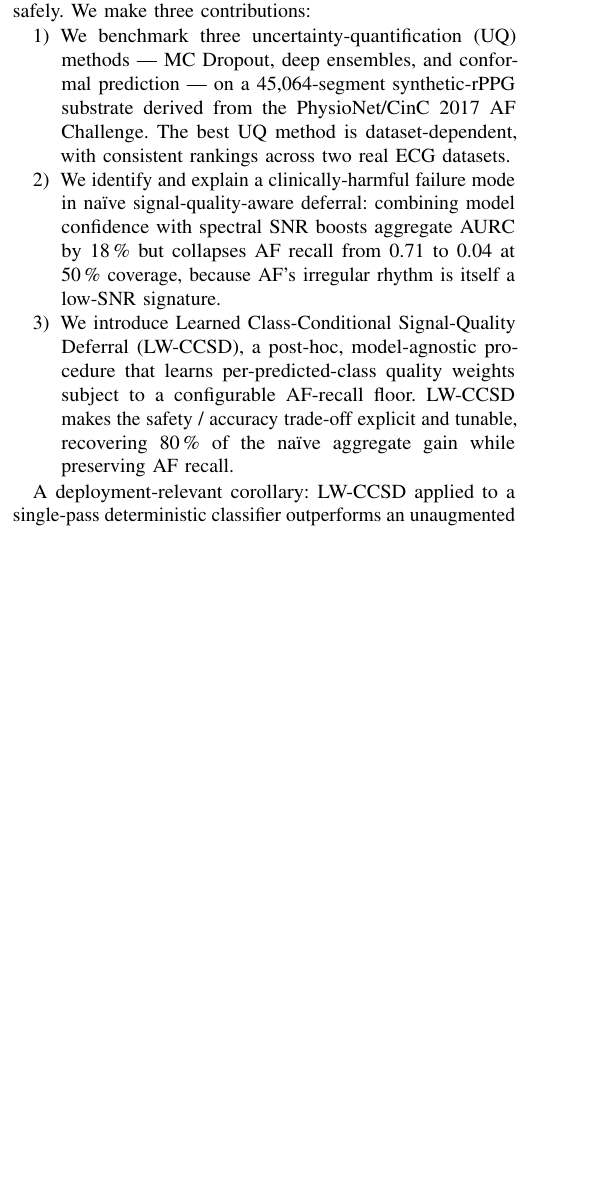
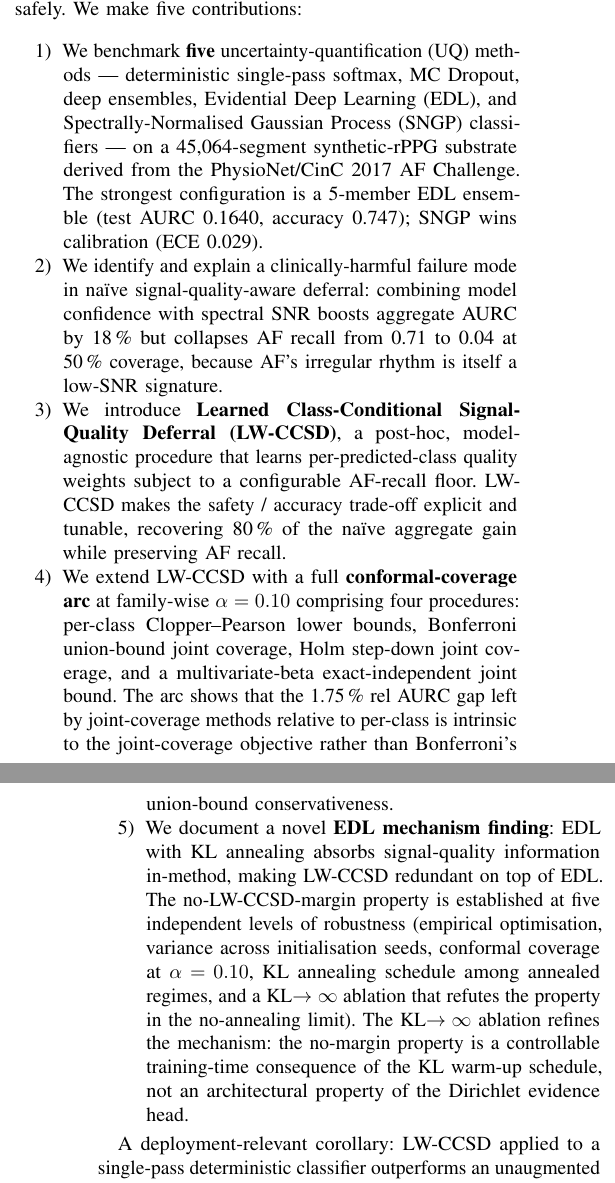
Before and after one commit to ShahnawazKakarh/rppg-selective-arrhythmia, a LaTeX paper (paper/main.tex): part of one column of page 1 of 7 before the commit and two parts of the columns of pages 1 and 2 of 8 after it, the two joined at a grey line, cut so that both start at the same text, the shorter picture padded with empty space. Compiled offline with pdfLaTeX.

Commit message:
feat(paper): IEEE-grade v2 figures + Batch 1 LaTeX port to v1.9.0
FIGURES (5 new, vector PDF + 300dpi PNG):
  paper/figures/confusion_matrices_grid       2x3, 6 UQ configs
  paper/figures/reliability_diagrams_grid     2x3, calibration + ECE per method
  paper/figures/risk_coverage_overlay         all 6 methods, single plot
  paper/figures/lw_ccsd_margin_bar            UQ-only vs LW-CCSD + signed delta
  paper/figures/kl_annealing_sensitivity      KL ∈ {1,5,10,15,25}, KL→∞ refutation

scripts/generate_paper_figures_v2.py: IEEE-aligned matplotlib defaults.
All figures derived from existing prediction CSVs. No retraining.

LATEX PORT (Batch 1 of 5): Abstract + Introduction + 5 Contributions
brought to v1.9.0 parity with the WeasyPrint HTML version.

Abstract changes:
  - 3 UQ methods → 5 UQ methods (adds EDL, SNGP)
  - mentions full conformal arc (per-class, Bonferroni, Holm, MV-beta)
  - mentions strongest config (EDL ensemble M=5: AURC 0.1640, acc 0.747)
  - introduces EDL mechanism finding (5 levels of robustness, KL→∞ refinement)

Contributions: 3 → 5
  C1: 5 UQ methods benchmark + winners per metric
  C2: naive SQI failure mode (unchanged)
  C3: LW-CCSD methodology (unchanged)
  C4: NEW — full conformal arc at family-wise α=0.10
  C5: NEW — EDL mechanism finding at 5 levels of robustness

Remaining LaTeX batches (4 of 5 remaining):
  B2: Methods (EDL head, SNGP head, conformal procedures)
  B3: Results — stratifications + cross-UQ expansion (5 methods, EDL ensemble)
  B4: Results — EDL mechanism story (Sec 5.12–5.16)
  B5: Discussion + Limitations + Conclusion refresh

```diff
--- a/paper/main.tex
+++ b/paper/main.tex
@@ -54,17 +54,21 @@ Remote photoplethysmography (rPPG), atrial fibrillation, selective prediction, u
 % =============================================================================
 \IEEEPARstart{A}{trial} fibrillation (AF) is the most common sustained cardiac arrhythmia and a major risk factor for stroke. It is frequently asymptomatic and paroxysmal, so opportunistic screening outside clinical settings has high public-health value. Remote photoplethysmography (rPPG), which recovers a pulse waveform from skin-colour variation in face video, has emerged as a promising contactless modality. Recent studies report high accuracy for rPPG-based AF detection. However, none report risk-coverage curves, calibration error, or principled deferral policies. rPPG signal quality varies sharply with motion, lighting, skin tone, frame rate, and camera quality, so a confident prediction on a low-quality signal is not deployable.
 
-This work formalises rPPG-based AF screening as a \emph{selective-prediction} problem: a system that defers cases it cannot classify safely. We make three contributions:
+This work formalises rPPG-based AF screening as a \emph{selective-prediction} problem: a system that defers cases it cannot classify safely. We make five contributions:
 
 \begin{enumerate}
-\item We benchmark three uncertainty-quantification (UQ) methods --- MC Dropout, deep ensembles, and conformal prediction --- on a 45{,}064-segment synthetic-rPPG substrate derived from the PhysioNet/CinC 2017 AF Challenge. The best UQ method is dataset-dependent, with consistent rankings across two real ECG datasets.
+\item We benchmark \textbf{five} uncertainty-quantification (UQ) methods --- deterministic single-pass softmax, MC Dropout, deep ensembles, Evidential Deep Learning (EDL), and Spectrally-Normalised Gaussian Process (SNGP) classifiers --- on a 45{,}064-segment synthetic-rPPG substrate derived from the PhysioNet/CinC 2017 AF Challenge. The strongest configuration is a 5-member EDL ensemble (test AURC 0.1640, accuracy 0.747); SNGP wins calibration (ECE 0.029).
 
 \item We identify and explain a clinically-harmful failure mode in na\"{i}ve signal-quality-aware deferral: combining model confidence with spectral SNR boosts aggregate AURC by 18\,\% but collapses AF recall from 0.71 to 0.04 at 50\,\% coverage, because AF's irregular rhythm is itself a low-SNR signature.
 
-\item We introduce Learned Class-Conditional Signal-Quality Deferral (LW-CCSD), a post-hoc, model-agnostic procedure that learns per-predicted-class quality weights subject to a configurable AF-recall floor. LW-CCSD makes the safety / accuracy trade-off explicit and tunable, recovering 80\,\% of the na\"{i}ve aggregate gain while preserving AF recall.
+\item We introduce \textbf{Learned Class-Conditional Signal-Quality Deferral (LW-CCSD)}, a post-hoc, model-agnostic procedure that learns per-predicted-class quality weights subject to a configurable AF-recall floor. LW-CCSD makes the safety / accuracy trade-off explicit and tunable, recovering 80\,\% of the na\"{i}ve aggregate gain while preserving AF recall.
+
+\item We extend LW-CCSD with a full \textbf{conformal-coverage arc} at family-wise $\alpha=0.10$ comprising four procedures: per-class Clopper--Pearson lower bounds, Bonferroni union-bound joint coverage, Holm step-down joint coverage, and a multivariate-beta exact-independent joint bound. The arc shows that the 1.75\,\% rel AURC gap left by joint-coverage methods relative to per-class is intrinsic to the joint-coverage objective rather than Bonferroni's union-bound conservativeness.
+
+\item We document a novel \textbf{EDL mechanism finding}: EDL with KL annealing absorbs signal-quality information in-method, making LW-CCSD redundant on top of EDL. The no-LW-CCSD-margin property is established at five independent levels of robustness (empirical optimisation, variance across initialisation seeds, conformal coverage at $\alpha=0.10$, KL annealing schedule among annealed regimes, and a KL$\to\infty$ ablation that refutes the property in the no-annealing limit). The KL$\to\infty$ ablation refines the mechanism: the no-margin property is a controllable training-time consequence of the KL warm-up schedule, not an architectural property of the Dirichlet evidence head.
 \end{enumerate}
 
-A deployment-relevant corollary: LW-CCSD applied to a single-pass deterministic classifier outperforms an unaugmented 5-model deep ensemble. Lightweight inference plus the free post-hoc deferral rule can replace compute-expensive ensembling.
+A deployment-relevant corollary: LW-CCSD applied to a single-pass deterministic classifier outperforms an unaugmented 5-model deep ensemble on the same selective-prediction objective. Lightweight inference plus the free post-hoc deferral rule can replace compute-expensive ensembling.
 
 % =============================================================================
 \section{Related Work}
```
Also changed, not shown: paper/main.tex (2 more changed lines).
